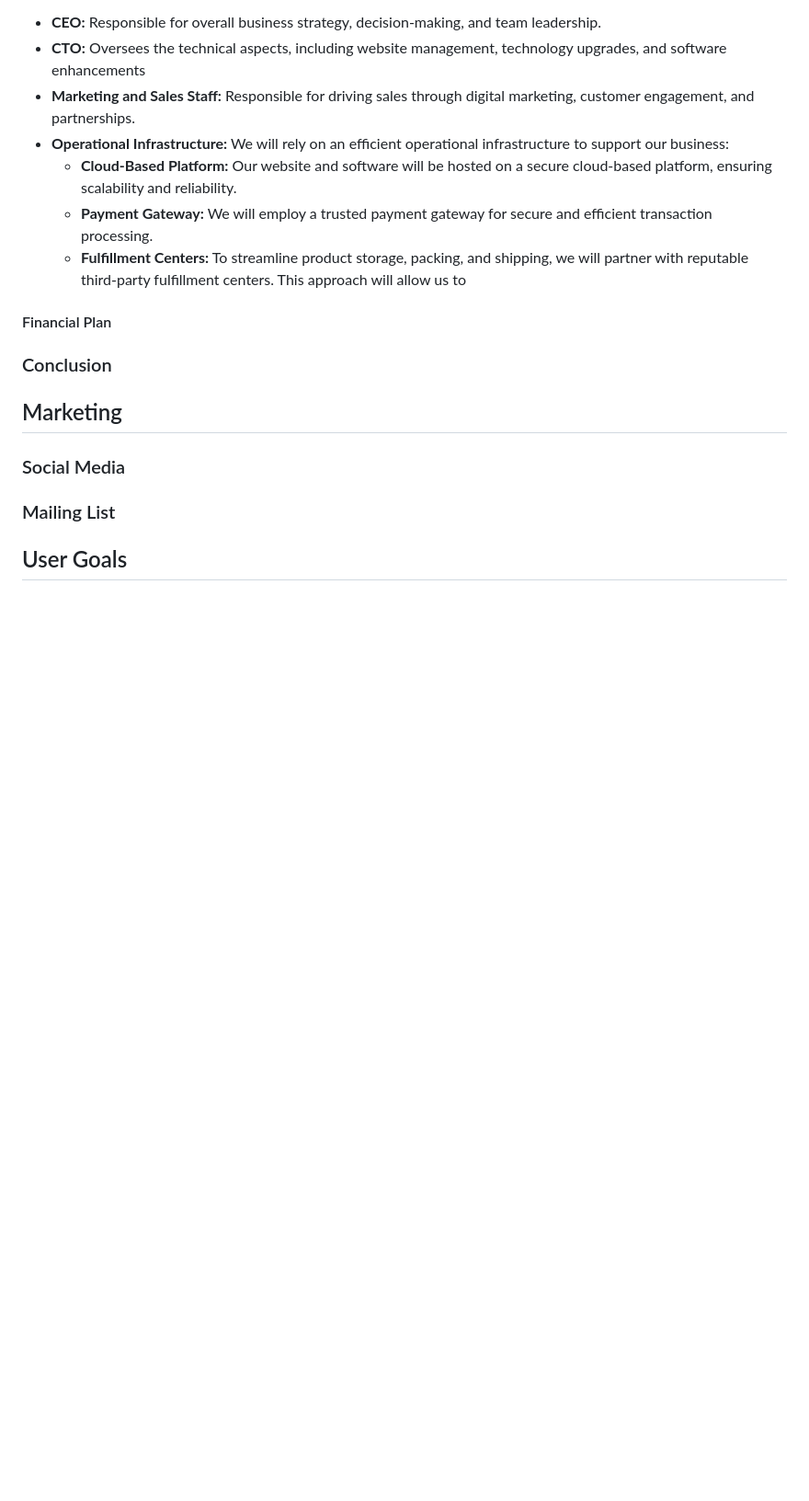
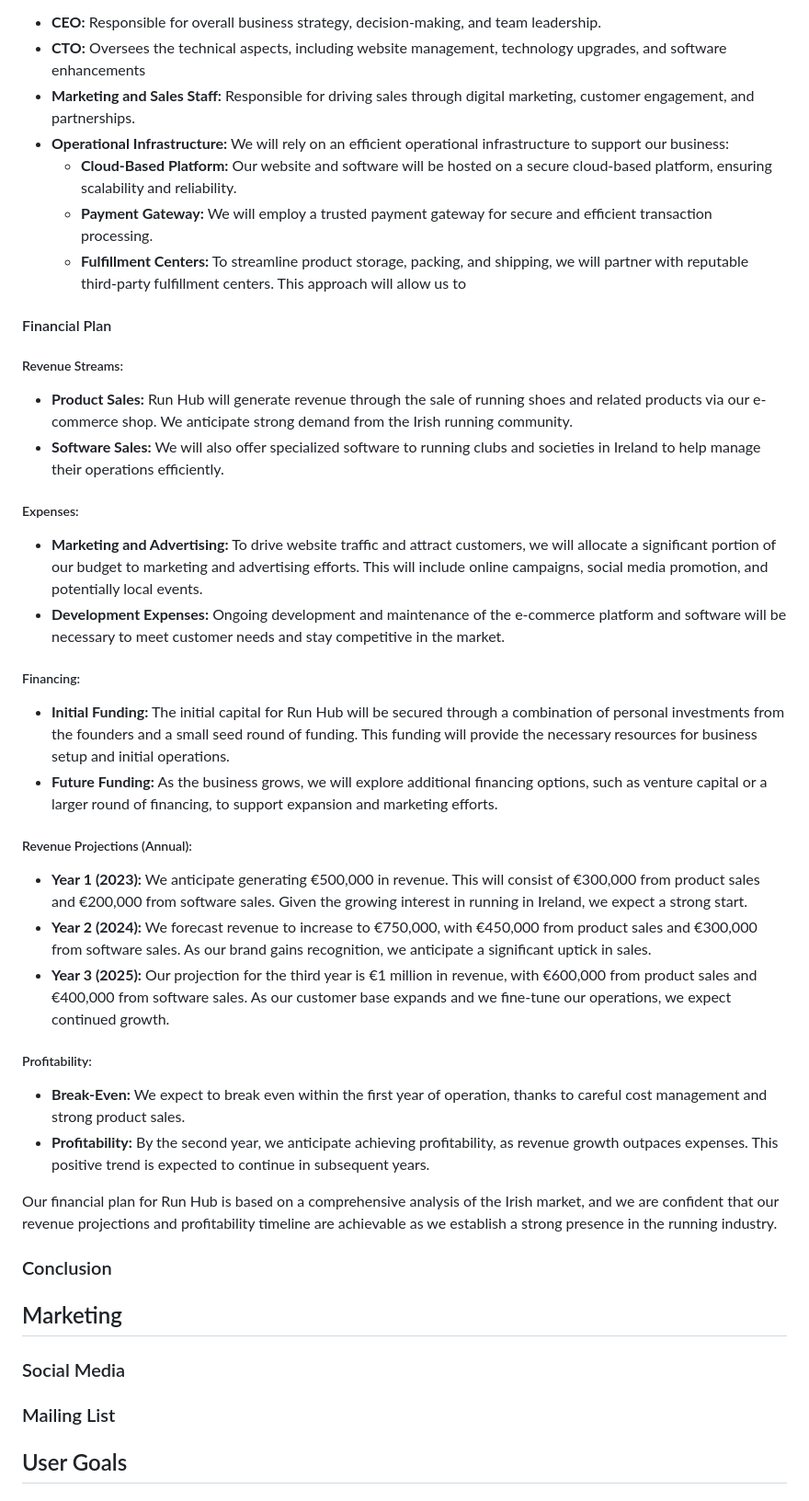
Before and after one commit to Oran-123/CI-005-run-hub, a Markdown page: README.md, the part around one of its changes. Shown at 92% size. Rendered like a GitHub page; blank space fills up the shorter version.

Commit message:
add content to the financial plan section

```diff
--- a/README.md
+++ b/README.md
@@ -87,11 +92,39 @@ Regarding our target market, our primary focus will be on catering to the needs
 * <strong>CTO:</strong> Oversees the technical aspects, including website management, technology upgrades, and software enhancements
 * <strong>Marketing and Sales Staff:</strong> Responsible for driving sales through digital marketing, customer engagement, and partnerships.
 * <strong>Operational Infrastructure:</strong> We will rely on an efficient operational infrastructure to support our business:
-  * <strong>Cloud-Based Platform:</strong> Our website and software will be hosted on a secure cloud-based platform, ensuring scalability and reliability.
-  * <strong>Payment Gateway:</strong> We will employ a trusted payment gateway for secure and efficient transaction processing.
+  - <strong>Cloud-Based Platform:</strong> Our website and software will be hosted on a secure cloud-based platform, ensuring scalability and reliability.
+  - <strong>Payment Gateway:</strong> We will employ a trusted payment gateway for secure and efficient transaction processing.
   - <strong>Fulfillment Centers:</strong> To streamline product storage, packing, and shipping, we will partner with reputable third-party fulfillment centers. This approach will allow us to
 
 #### Financial Plan
+
+##### Revenue Streams:
+
+* <strong>Product Sales:</strong> Run Hub will generate revenue through the sale of running shoes and related products via our e-commerce shop. We anticipate strong demand from the Irish running community.
+* <strong>Software Sales:</strong> We will also offer specialized software to running clubs and societies in Ireland to help manage their operations efficiently.
+
+##### Expenses:
+
+* <strong>Marketing and Advertising:</strong> To drive website traffic and attract customers, we will allocate a significant portion of our budget to marketing and advertising efforts. This will include online campaigns, social media promotion, and potentially local events.
+* <strong>Development Expenses:</strong> Ongoing development and maintenance of the e-commerce platform and software will be necessary to meet customer needs and stay competitive in the market.
+
+##### Financing:
+
+* <strong>Initial Funding:</strong> The initial capital for Run Hub will be secured through a combination of personal investments from the founders and a small seed round of funding. This funding will provide the necessary resources for business setup and initial operations.
+* <strong>Future Funding:</strong> As the business grows, we will explore additional financing options, such as venture capital or a larger round of financing, to support expansion and marketing efforts.
+
+##### Revenue Projections (Annual):
+
+* <strong>Year 1 (2023):</strong> We anticipate generating €500,000 in revenue. This will consist of €300,000 from product sales and €200,000 from software sales. Given the growing interest in running in Ireland, we expect a strong start.
+* <strong>Year 2 (2024):</strong> We forecast revenue to increase to €750,000, with €450,000 from product sales and €300,000 from software sales. As our brand gains recognition, we anticipate a significant uptick in sales.
+* <strong>Year 3 (2025):</strong> Our projection for the third year is €1 million in revenue, with €600,000 from product sales and €400,000 from software sales. As our customer base expands and we fine-tune our operations, we expect continued growth.
+
+##### Profitability:
+
+* <strong>Break-Even:</strong> We expect to break even within the first year of operation, thanks to careful cost management and strong product sales.
+* <strong>Profitability:</strong> By the second year, we anticipate achieving profitability, as revenue growth outpaces expenses. This positive trend is expected to continue in subsequent years.
+
+Our financial plan for Run Hub is based on a comprehensive analysis of the Irish market, and we are confident that our revenue projections and profitability timeline are achievable as we establish a strong presence in the running industry.
 
 ### Conclusion
 
```
Also changed, not shown: other parts of README.md (+5 -0 lines).
